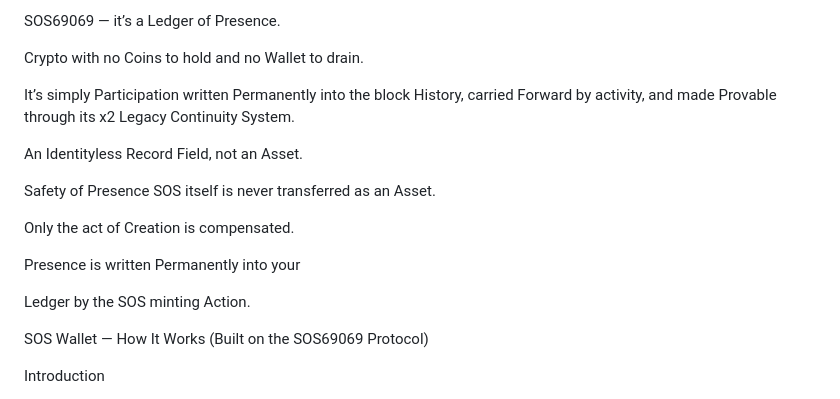
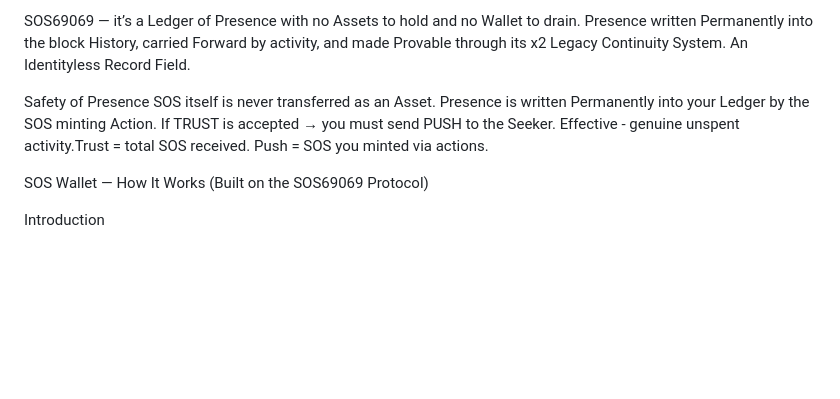
Before and after one commit to Taru8899/sos-wallet, a Markdown page: README.md, the part around the change. Drawn GitHub-style; blank space fills up the shorter version.

Commit message:
Revise README to clarify SOS69069 features
Clarify that SOS69069 is a ledger of presence without assets or wallets, emphasizing its identityless record field and the nature of participation.

```diff
--- a/README.md
+++ b/README.md
@@ -1,20 +1,11 @@
-SOS69069 — it’s a Ledger of Presence.
-
-Crypto with no Coins to hold and no Wallet to drain.
-
-It’s simply Participation written Permanently into the block History, carried Forward by activity, and made Provable through its x2 Legacy Continuity System.
-
-An Identityless Record Field, not an Asset.
-
+SOS69069 — it’s a Ledger of Presence with
+no Assets to hold and no Wallet to drain.
+Presence written Permanently into the block History, carried Forward by activity, and made Provable through its x2 Legacy Continuity System. An Identityless Record Field.
 
 Safety of Presence
 SOS itself is never transferred as an Asset.
-
-Only the act of Creation is compensated.
-
-Presence is written Permanently into your
-
-Ledger by the SOS minting Action.
+Presence is written Permanently into your Ledger by the SOS minting Action.
+If TRUST is accepted → you must send PUSH to the Seeker. Effective - genuine unspent activity.Trust = total SOS received. Push = SOS you minted via actions.
 
 
 SOS Wallet — How It Works (Built on the SOS69069 Protocol)
```
